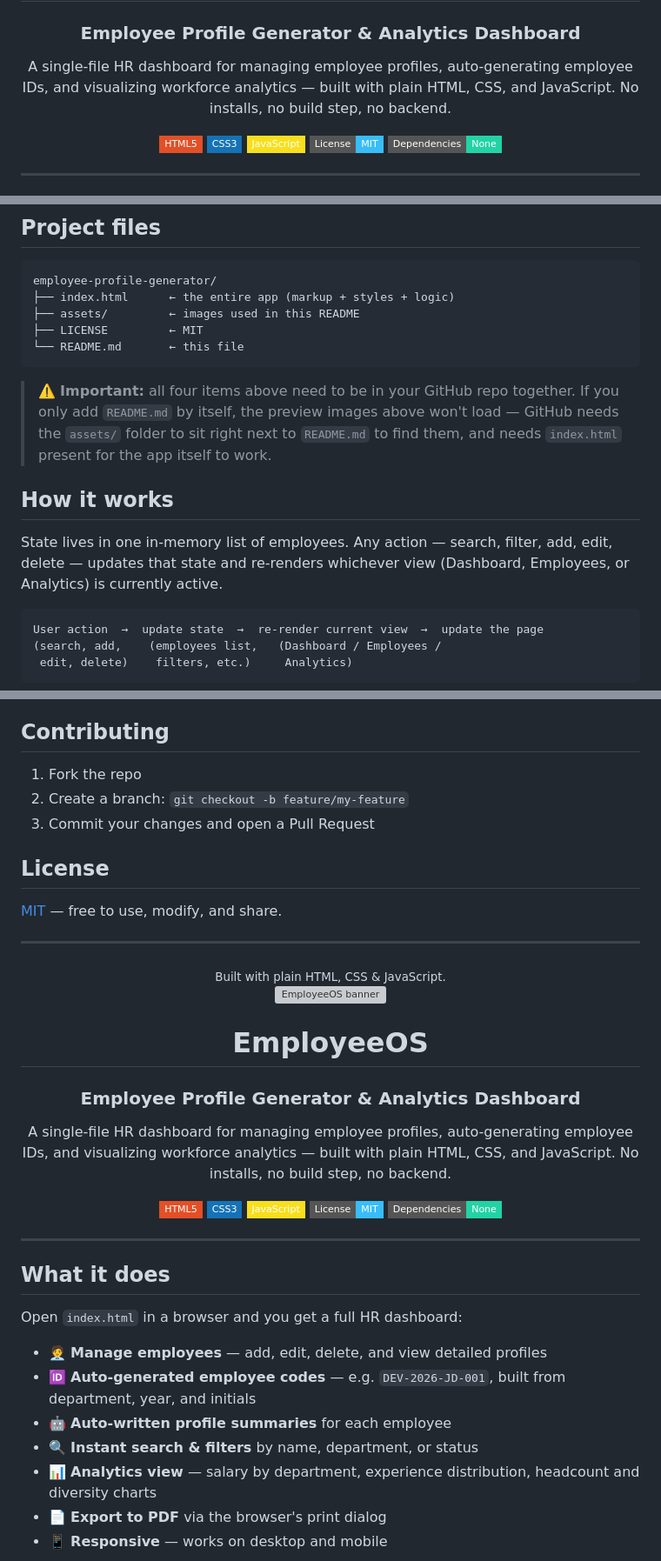
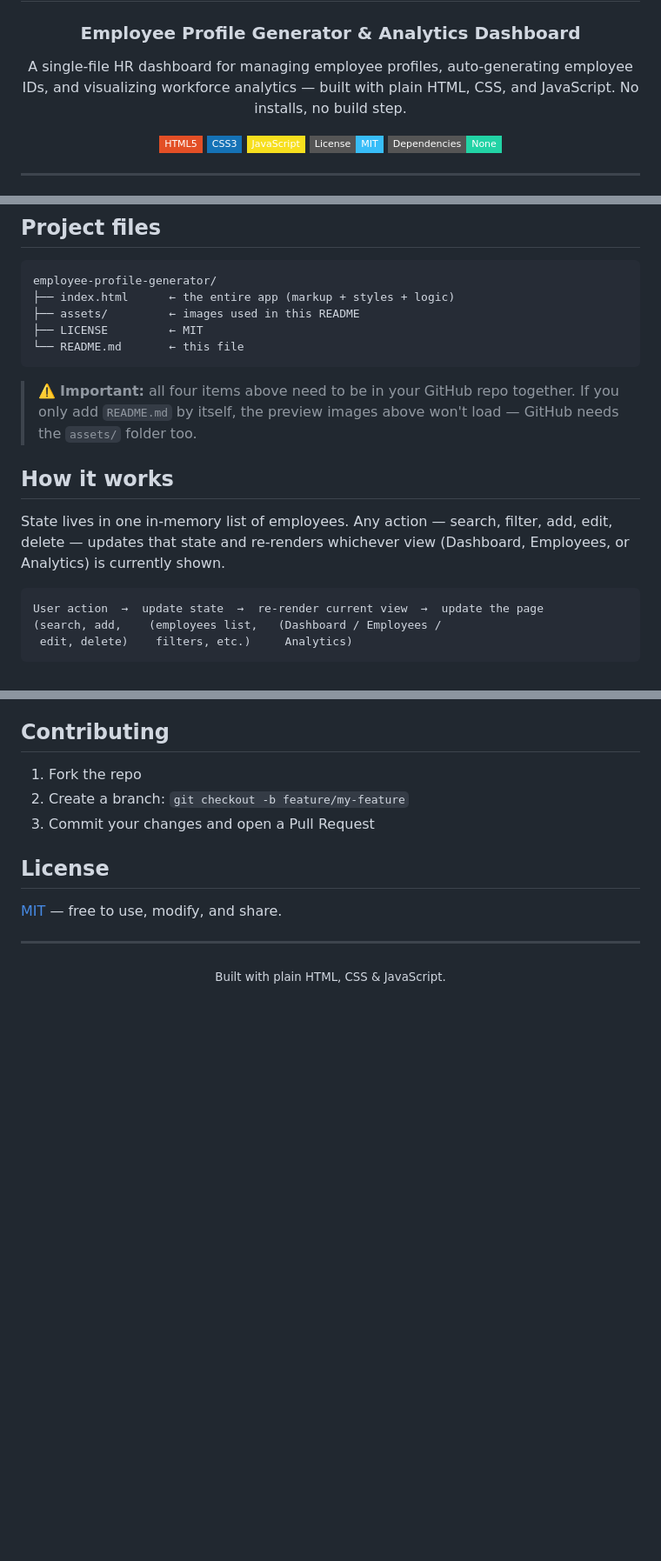
Before and after one commit to codewithrahul18/employee-profile-generator, a Markdown page: README.md, 3 parts joined by grey strips. Shown at 87% size. GitHub-like rendering; badges without logos; blank space fills up the shorter version; grey boxes are pictures that could not be loaded.

````diff
--- a/README.md
+++ b/README.md
@@ -5,7 +5,7 @@
 # EmployeeOS
 ### Employee Profile Generator & Analytics Dashboard
 
-A single-file HR dashboard for managing employee profiles, auto-generating employee IDs, and visualizing workforce analytics — built with plain HTML, CSS, and JavaScript. No installs, no build step, no backend.
+A single-file HR dashboard for managing employee profiles, auto-generating employee IDs, and visualizing workforce analytics — built with plain HTML, CSS, and JavaScript. No installs, no build step.
 
 [![HTML5](https://img.shields.io/badge/HTML5-E34F26?style=flat-square&logo=html5&logoColor=white)](#)
 [![CSS3](https://img.shields.io/badge/CSS3-1572B6?style=flat-square&logo=css3&logoColor=white)](#)
@@ -69,11 +69,11 @@ employee-profile-generator/
 └── README.md       ← this file
 ```
 
-> ⚠️ **Important:** all four items above need to be in your GitHub repo together. If you only add `README.md` by itself, the preview images above won't load — GitHub needs the `assets/` folder to sit right next to `README.md` to find them, and needs `index.html` present for the app itself to work.
+> ⚠️ **Important:** all four items above need to be in your GitHub repo together. If you only add `README.md` by itself, the preview images above won't load — GitHub needs the `assets/` folder too.
 
 ## How it works
 
-State lives in one in-memory list of employees. Any action — search, filter, add, edit, delete — updates that state and re-renders whichever view (Dashboard, Employees, or Analytics) is currently active.
+State lives in one in-memory list of employees. Any action — search, filter, add, edit, delete — updates that state and re-renders whichever view (Dashboard, Employees, or Analytics) is currently shown.
 
 ```
 User action  →  update state  →  re-render current view  →  update the page
@@ -120,34 +120,3 @@ Note: since there's no backend or database, any changes you make while using the
 ---
 
 <div align="center"><sub>Built with plain HTML, CSS & JavaScript.</sub></div>
-<div align="center">
-
-<img src="./assets/banner.png" alt="EmployeeOS banner" width="100%" />
-
-# EmployeeOS
-### Employee Profile Generator & Analytics Dashboard
-
-A single-file HR dashboard for managing employee profiles, auto-generating employee IDs, and visualizing workforce analytics — built with plain HTML, CSS, and JavaScript. No installs, no build step, no backend.
-
-[![HTML5](https://img.shields.io/badge/HTML5-E34F26?style=flat-square&logo=html5&logoColor=white)](#)
-[![CSS3](https://img.shields.io/badge/CSS3-1572B6?style=flat-square&logo=css3&logoColor=white)](#)
-[![JavaScript](https://img.shields.io/badge/JavaScript-F7DF1E?style=flat-square&logo=javascript&logoColor=black)](#)
-[![License: MIT](https://img.shields.io/badge/License-MIT-38bdf8?style=flat-square)](./LICENSE)
-[![Dependencies: none](https://img.shields.io/badge/Dependencies-None-22d3a5?style=flat-square)](#)
-
-</div>
-
----
-
-## What it does
-
-Open `index.html` in a browser and you get a full HR dashboard:
-
-- 🧑‍💼 **Manage employees** — add, edit, delete, and view detailed profiles
-- 🆔 **Auto-generated employee codes** — e.g. `DEV-2026-JD-001`, built from department, year, and initials
-- 🤖 **Auto-written profile summaries** for each employee
-- 🔍 **Instant search & filters** by name, department, or status
-- 📊 **Analytics view** — salary by department, experience distribution, headcount and diversity charts
-- 📄 **Export to PDF** via the browser's print dialog
-- 📱 **Responsive** — works on desktop and mobile
-
````
Also changed, not shown: other parts of README.md (+2 -93 lines).
